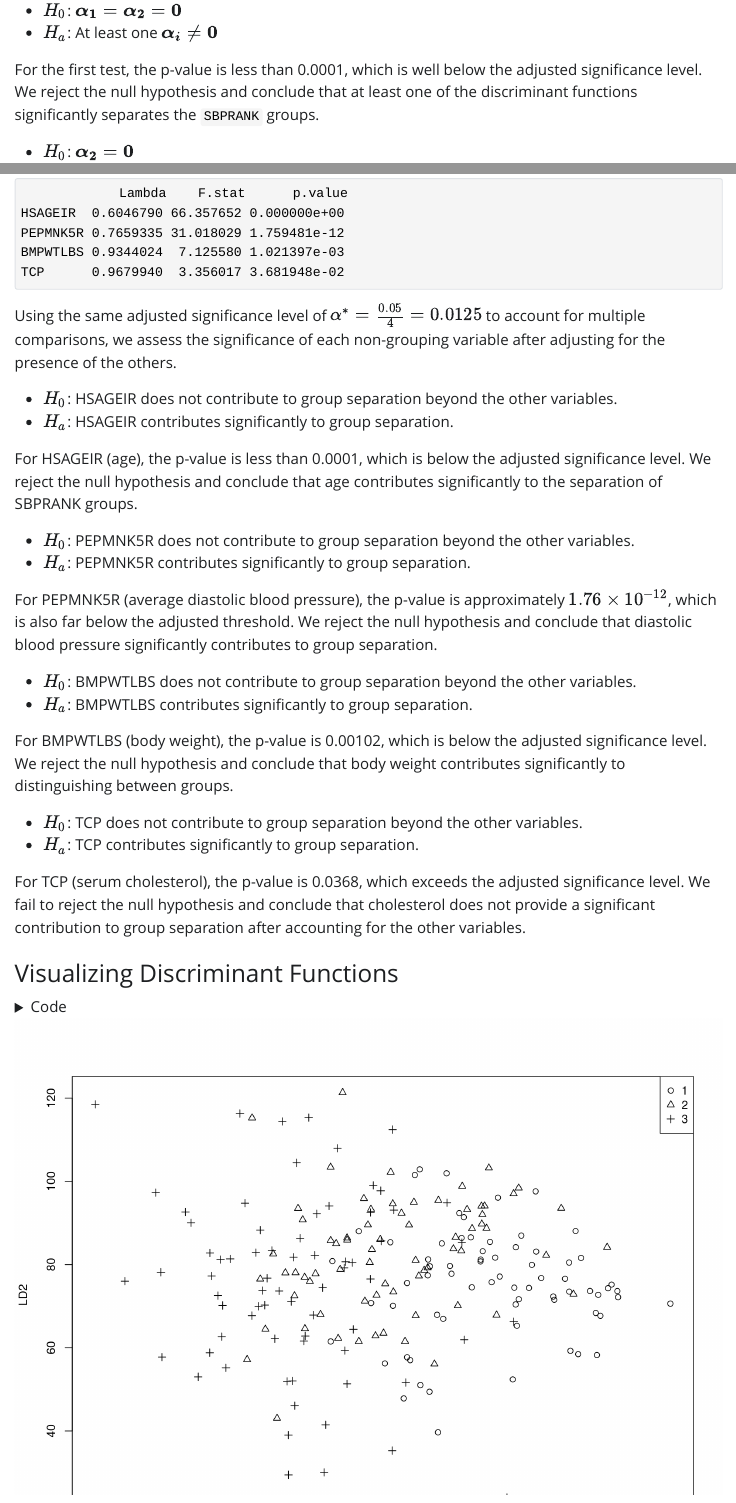
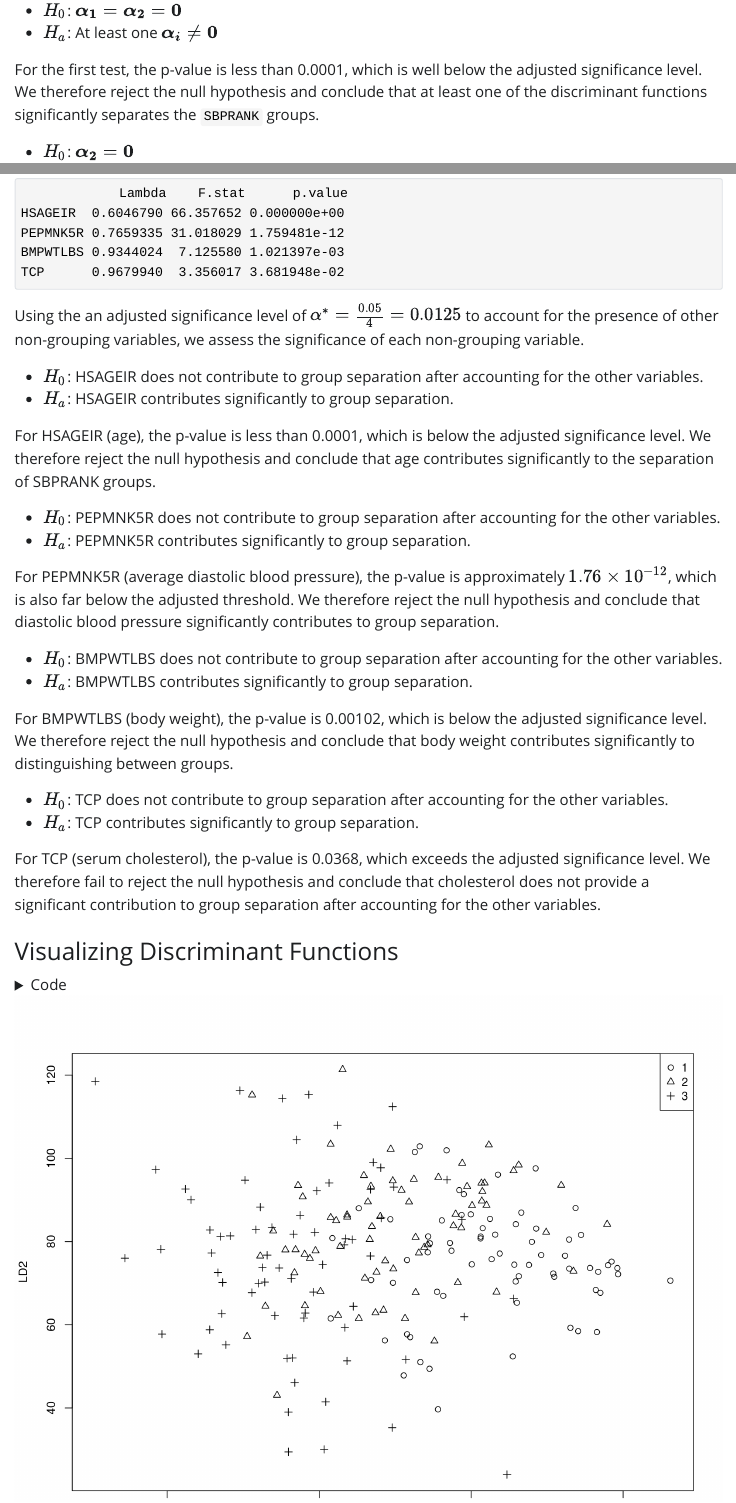
Before and after one commit to librill/stat_419_project, a Quarto document (Section_C2.qmd): the page in a window 1100 px wide, from 1300 px down, and a second part further down, joined at a grey line. The pictures show the output file Section_C2.html that the author committed with the source, opened offline; Quarto's library style sheets are replaced by a plain one without menus.

Commit message:
some minor rewording in C2

````diff
--- a/Section_C2.qmd
+++ b/Section_C2.qmd
@@ -201,7 +201,7 @@ Using an adjusted signficiance level of $\alpha^* = \frac{0.05} {2} = 0.025$, we
 - $H_a$: At least one $\boldsymbol{\alpha_i} \neq \boldsymbol{0}$
 
 
-For the first test, the p-value is less than 0.0001, which is well below the adjusted significance level. We reject the null hypothesis and conclude that at least one of the discriminant functions significantly separates the `SBPRANK` groups.
+For the first test, the p-value is less than 0.0001, which is well below the adjusted significance level. We therefore reject the null hypothesis and conclude that at least one of the discriminant functions significantly separates the `SBPRANK` groups.
 
  - $H_0$: $\boldsymbol{\alpha_2} = \boldsymbol{0}$
  - $H_a$: $\boldsymbol{\alpha_2} \neq \boldsymbol{0}$
@@ -214,27 +214,27 @@ For the second test, the p-value is 0.0382, which is greater than the adjusted s
 partial.F(X, y)
 ```
 
-Using the same adjusted significance level of $\alpha^* = \frac{0.05}{4} = 0.0125$ to account for multiple comparisons, we assess the significance of each non-grouping variable after adjusting for the presence of the others.
+Using the an adjusted significance level of $\alpha^* = \frac{0.05}{4} = 0.0125$ to account for the presence of other non-grouping variables, we assess the significance of each non-grouping variable.
 
-- $H_0$: HSAGEIR does not contribute to group separation beyond the other variables.
+- $H_0$: HSAGEIR does not contribute to group separation after accounting for the other variables.
 - $H_a$: HSAGEIR contributes significantly to group separation.
 
-For HSAGEIR (age), the p-value is less than 0.0001, which is below the adjusted significance level. We reject the null hypothesis and conclude that age contributes significantly to the separation of SBPRANK groups.
+For HSAGEIR (age), the p-value is less than 0.0001, which is below the adjusted significance level. We therefore reject the null hypothesis and conclude that age contributes significantly to the separation of SBPRANK groups.
 
-- $H_0$: PEPMNK5R does not contribute to group separation beyond the other variables.
+- $H_0$: PEPMNK5R does not contribute to group separation after accounting for the other variables.
 - $H_a$: PEPMNK5R contributes significantly to group separation.
 
-For PEPMNK5R (average diastolic blood pressure), the p-value is approximately $1.76 \times 10^{-12}$, which is also far below the adjusted threshold. We reject the null hypothesis and conclude that diastolic blood pressure significantly contributes to group separation.
+For PEPMNK5R (average diastolic blood pressure), the p-value is approximately $1.76 \times 10^{-12}$, which is also far below the adjusted threshold. We therefore reject the null hypothesis and conclude that diastolic blood pressure significantly contributes to group separation.
 
-- $H_0$: BMPWTLBS does not contribute to group separation beyond the other variables.
+- $H_0$: BMPWTLBS does not contribute to group separation after accounting for the other variables.
 - $H_a$: BMPWTLBS contributes significantly to group separation.
 
-For BMPWTLBS (body weight), the p-value is 0.00102, which is below the adjusted significance level. We reject the null hypothesis and conclude that body weight contributes significantly to distinguishing between groups.
+For BMPWTLBS (body weight), the p-value is 0.00102, which is below the adjusted significance level. We therefore reject the null hypothesis and conclude that body weight contributes significantly to distinguishing between groups.
 
-- $H_0$: TCP does not contribute to group separation beyond the other variables.
+- $H_0$: TCP does not contribute to group separation after accounting for the other variables.
 - $H_a$: TCP contributes significantly to group separation.
 
-For TCP (serum cholesterol), the p-value is 0.0368, which exceeds the adjusted significance level. We fail to reject the null hypothesis and conclude that cholesterol does not provide a significant contribution to group separation after accounting for the other variables.
+For TCP (serum cholesterol), the p-value is 0.0368, which exceeds the adjusted significance level. We therefore fail to reject the null hypothesis and conclude that cholesterol does not provide a significant contribution to group separation after accounting for the other variables.
 
 
 ### Visualizing Discriminant Functions
````
Also changed, not shown: Section_C2.html, Section_C2.pdf.
